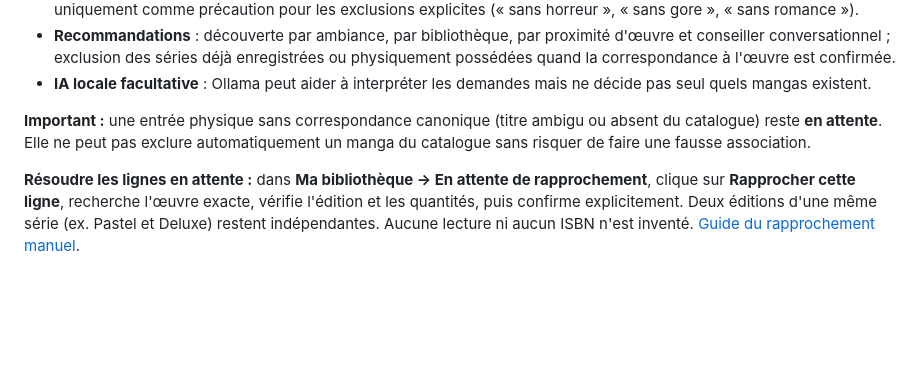
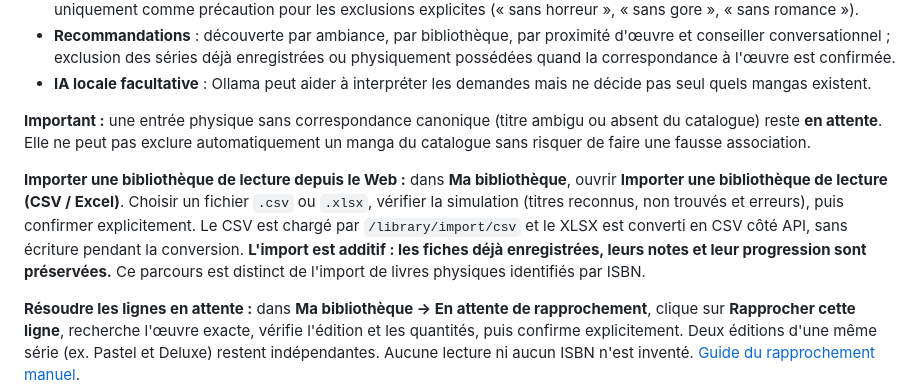
Before and after one commit to xavrousseau/mangadvisor, a Markdown page: README.md, the part around the change. GitHub-like rendering; blank space fills up the shorter version.

Commit message:
docs: explain dedicated CSV/XLSX reading-library import in Web app

```diff
--- a/README.md
+++ b/README.md
@@ -78,6 +78,8 @@ L'option principale **4** réalise un `pg_dump` avec manifeste SHA256, suivi d'u
 - **IA locale facultative** : Ollama peut aider à interpréter les demandes mais ne décide pas seul quels mangas existent.
 
 **Important :** une entrée physique sans correspondance canonique (titre ambigu ou absent du catalogue) reste **en attente**. Elle ne peut pas exclure automatiquement un manga du catalogue sans risquer de faire une fausse association.
+
+**Importer une bibliothèque de lecture depuis le Web :** dans **Ma bibliothèque**, ouvrir **Importer une bibliothèque de lecture (CSV / Excel)**. Choisir un fichier `.csv` ou `.xlsx`, vérifier la simulation (titres reconnus, non trouvés et erreurs), puis confirmer explicitement. Le CSV est chargé par `/library/import/csv` et le XLSX est converti en CSV côté API, sans écriture pendant la conversion. **L'import est additif : les fiches déjà enregistrées, leurs notes et leur progression sont préservées.** Ce parcours est distinct de l'import de livres physiques identifiés par ISBN.
 
 **Résoudre les lignes en attente :** dans **Ma bibliothèque → En attente de rapprochement**, clique sur **Rapprocher cette ligne**, recherche l'œuvre exacte, vérifie l'édition et les quantités, puis confirme explicitement. Deux éditions d'une même série (ex. Pastel et Deluxe) restent indépendantes. Aucune lecture ni aucun ISBN n'est inventé. [Guide du rapprochement manuel](docs/04_product/manual_pending_inventory_reconciliation_4_3.md).
 
```
